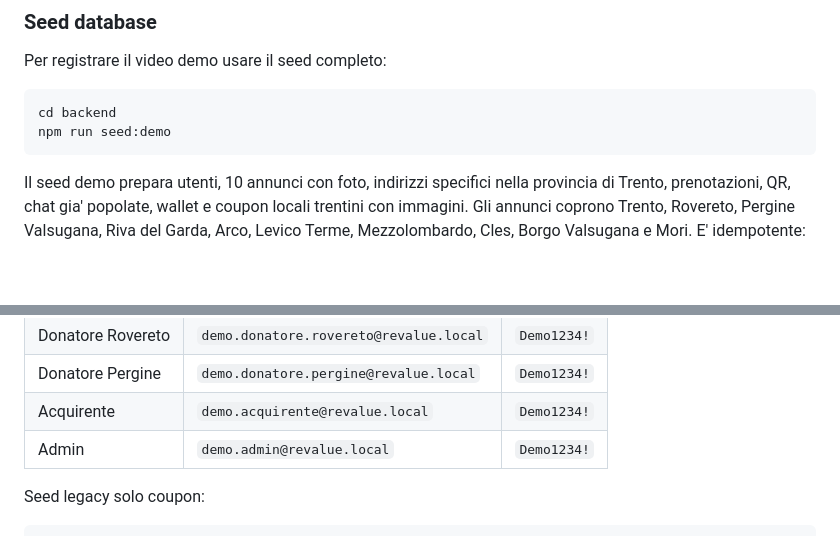
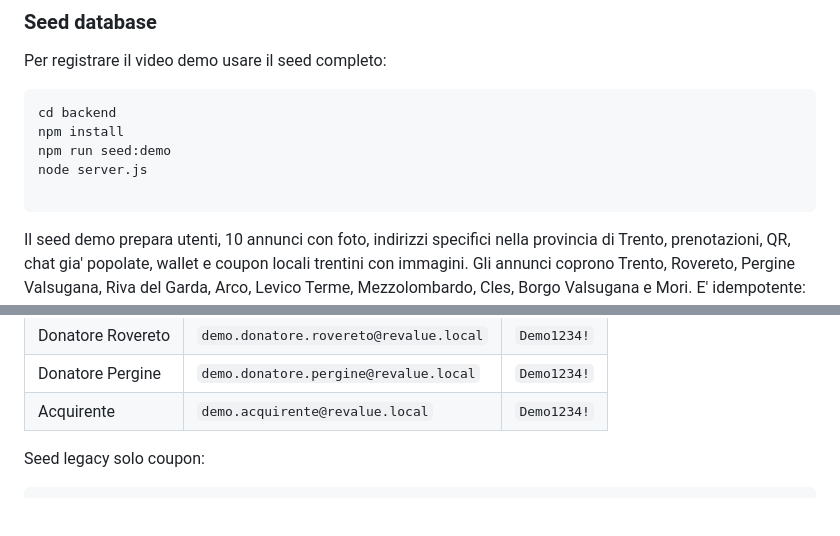
Before and after one commit to alegrem123/ReValue, a Markdown page: README.md, 2 parts joined by grey strips. Drawn GitHub-style; blank space fills up the shorter version.

````diff
--- a/README.md
+++ b/README.md
@@ -106,7 +106,10 @@ Per registrare il video demo usare il seed completo:
 
 ```bash
 cd backend
+npm install
 npm run seed:demo
+node server.js
+
 ```
 
 Il seed demo prepara utenti, 10 annunci con foto, indirizzi specifici nella provincia di Trento, prenotazioni, QR, chat gia' popolate, wallet e coupon locali trentini con immagini. Gli annunci coprono Trento, Rovereto, Pergine Valsugana, Riva del Garda, Arco, Levico Terme, Mezzolombardo, Cles, Borgo Valsugana e Mori. E' idempotente: puo' essere rilanciato prima della registrazione e rimuove/ricrea solo dati demo riconoscibili.
@@ -119,7 +122,6 @@ Account demo:
 | Donatore Rovereto | `demo.donatore.rovereto@revalue.local` | `Demo1234!` |
 | Donatore Pergine | `demo.donatore.pergine@revalue.local` | `Demo1234!` |
 | Acquirente | `demo.acquirente@revalue.local` | `Demo1234!` |
-| Admin | `demo.admin@revalue.local` | `Demo1234!` |
 
 Seed legacy solo coupon:
 
````
